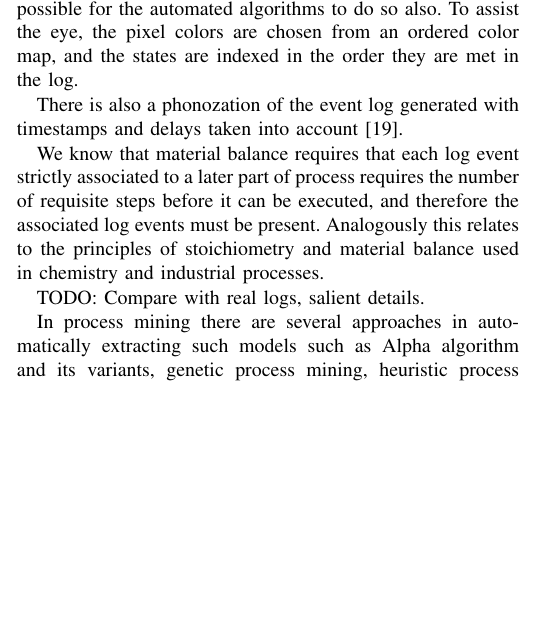
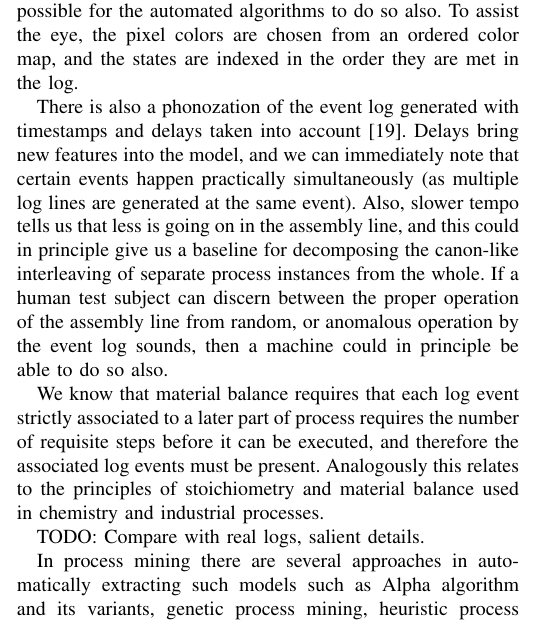
Before and after one commit to keskival/FAS-Simulator, a LaTeX paper (documentation/FAS-Simulator.tex): part of one column of page 5 of 7, cut so that both start at the same text, the shorter picture padded with empty space. Compiled offline with pdfLaTeX.

Commit message:
Added some stuff about human test subject.

```diff
--- a/documentation/FAS-Simulator.tex
+++ b/documentation/FAS-Simulator.tex
@@ -413,7 +413,11 @@ For evaluating whether there is enough information in the sequence to determine
 If human eye can make out some structure in the sequence, then in principle it is possible for the automated algorithms to do so also. To assist the eye, the pixel colors are chosen
 from an ordered color map, and the states are indexed in the order they are met in the log.
 
-There is also a phonozation of the event log generated with timestamps and delays taken into account \cite{PHONOZATION}.
+There is also a phonozation of the event log generated with timestamps and delays taken into account \cite{PHONOZATION}. Delays bring new features into the model, and
+we can immediately note that certain events happen practically simultaneously (as multiple log lines are generated at the same event). Also, slower tempo tells us that less is
+going on in the assembly line, and this could in principle give us a baseline for decomposing the canon-like interleaving of separate process instances from the whole.
+If a human test subject can discern between the proper operation of the assembly line from random, or anomalous operation by the event log sounds,
+then a machine could in principle be able to do so also.
 
 We know that material balance requires that each log event strictly associated to a later part of process requires the number of requisite steps before it can be executed, and
 therefore the associated log events must be present. Analogously this relates to the principles of stoichiometry and material balance used in chemistry and industrial processes.
```
